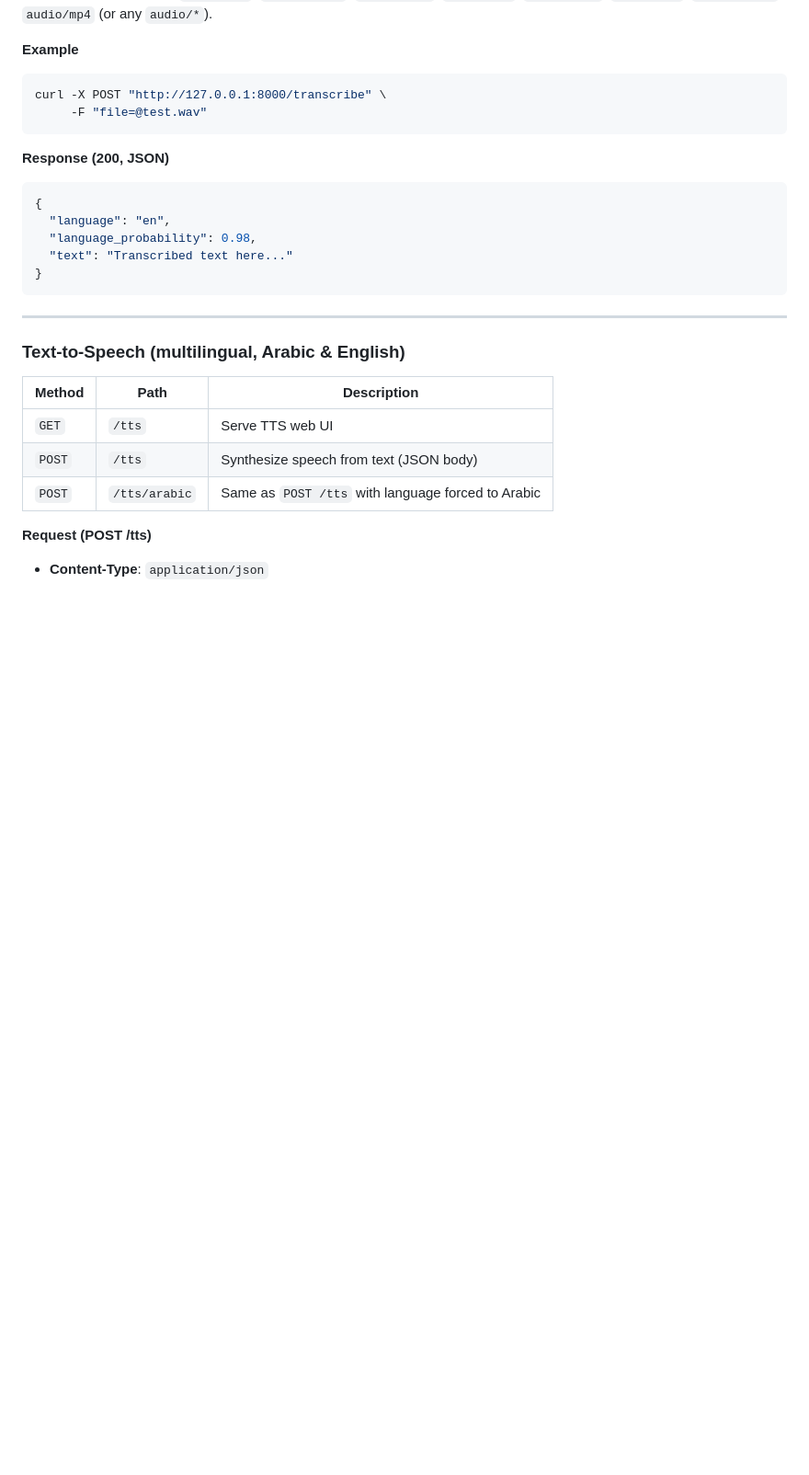
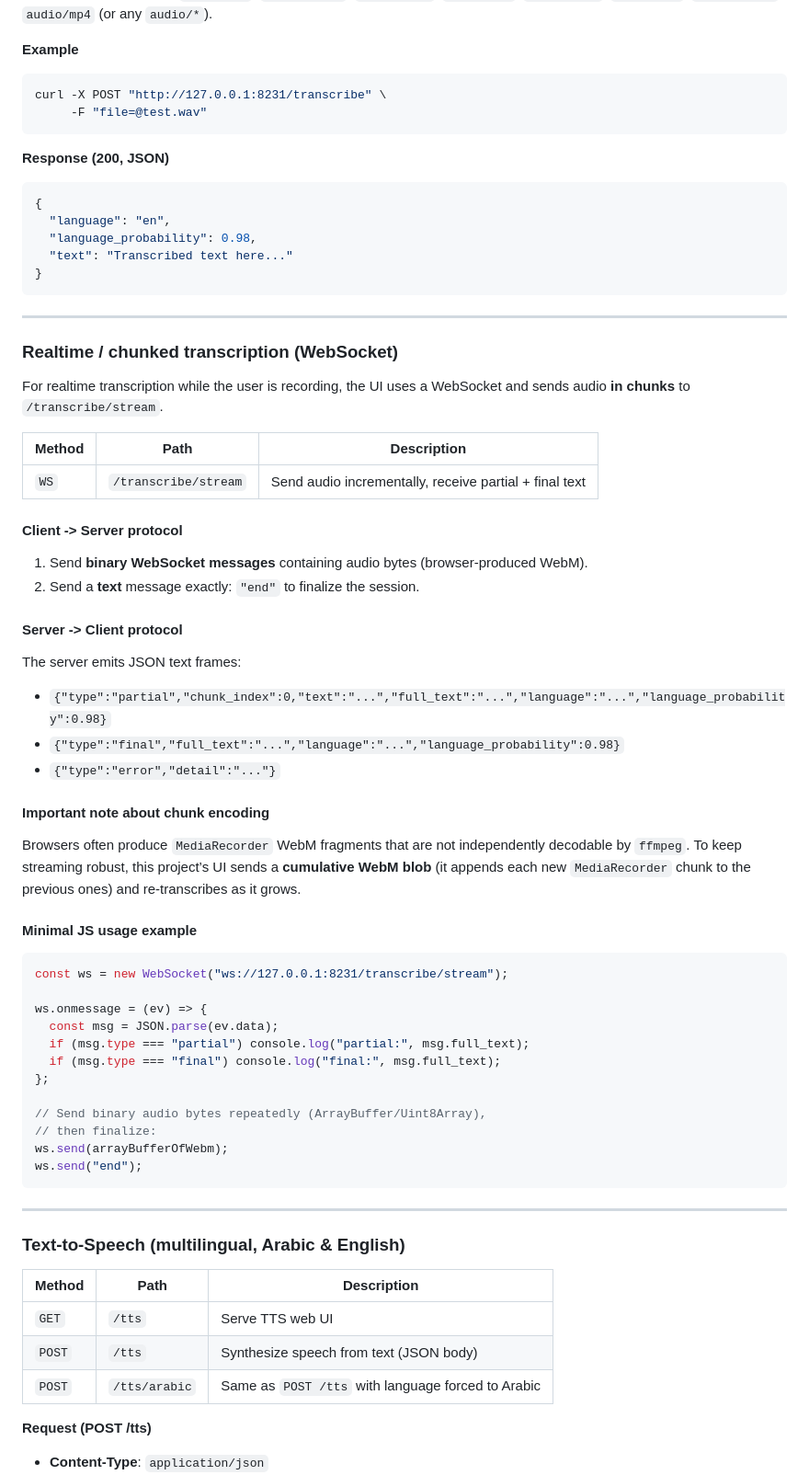
Before and after one commit to SetuBaru/TTS-STT-Engine, a Markdown page: README.md, the part around one of its changes. Shown at 92% size. Drawn GitHub-style; blank space fills up the shorter version.

````diff
--- a/README.md
+++ b/README.md
@@ -144,7 +144,7 @@ curl http://127.0.0.1:8000/health
 **Example**
 
 ```bash
-curl -X POST "http://127.0.0.1:8000/transcribe" \
+curl -X POST "http://127.0.0.1:8231/transcribe" \
      -F "file=@test.wav"
 ```
 
@@ -156,6 +156,51 @@ curl -X POST "http://127.0.0.1:8000/transcribe" \
   "language_probability": 0.98,
   "text": "Transcribed text here..."
 }
+```
+
+---
+
+### Realtime / chunked transcription (WebSocket)
+
+For realtime transcription while the user is recording, the UI uses a WebSocket and sends audio **in chunks** to `/transcribe/stream`.
+
+| Method | Path                  | Description                                             |
+|--------|-----------------------|---------------------------------------------------------|
+| `WS`   | `/transcribe/stream` | Send audio incrementally, receive partial + final text |
+
+#### Client -> Server protocol
+
+1. Send **binary WebSocket messages** containing audio bytes (browser-produced WebM).
+2. Send a **text** message exactly: `"end"` to finalize the session.
+
+#### Server -> Client protocol
+
+The server emits JSON text frames:
+
+- `{"type":"partial","chunk_index":0,"text":"...","full_text":"...","language":"...","language_probability":0.98}`
+- `{"type":"final","full_text":"...","language":"...","language_probability":0.98}`
+- `{"type":"error","detail":"..."}`
+
+#### Important note about chunk encoding
+
+Browsers often produce `MediaRecorder` WebM fragments that are not independently decodable by `ffmpeg`.
+To keep streaming robust, this project’s UI sends a **cumulative WebM blob** (it appends each new `MediaRecorder` chunk to the previous ones) and re-transcribes as it grows.
+
+#### Minimal JS usage example
+
+```javascript
+const ws = new WebSocket("ws://127.0.0.1:8231/transcribe/stream");
+
+ws.onmessage = (ev) => {
+  const msg = JSON.parse(ev.data);
+  if (msg.type === "partial") console.log("partial:", msg.full_text);
+  if (msg.type === "final") console.log("final:", msg.full_text);
+};
+
+// Send binary audio bytes repeatedly (ArrayBuffer/Uint8Array),
+// then finalize:
+ws.send(arrayBufferOfWebm);
+ws.send("end");
 ```
 
 ---
````
Also changed, not shown: other parts of README.md (+13 -13 lines).
